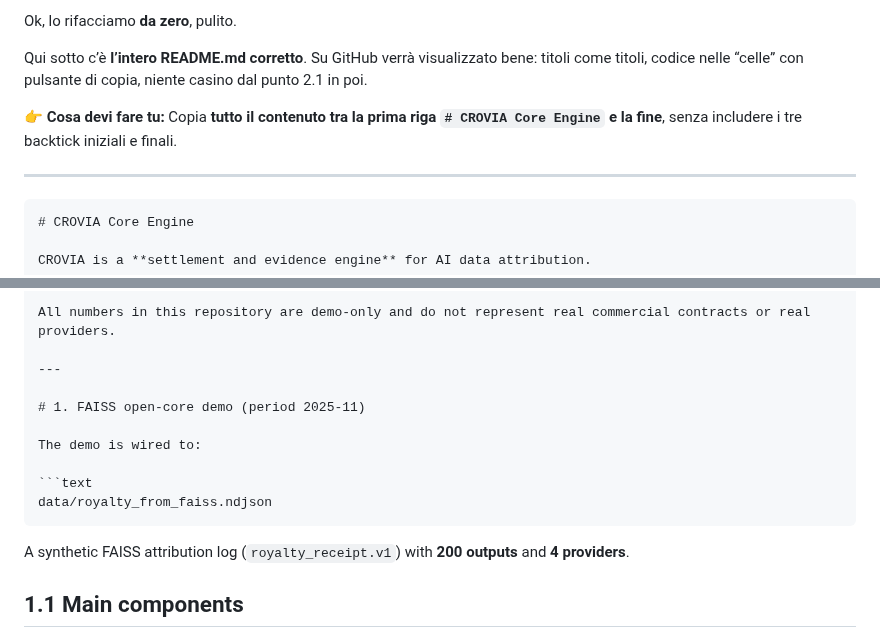
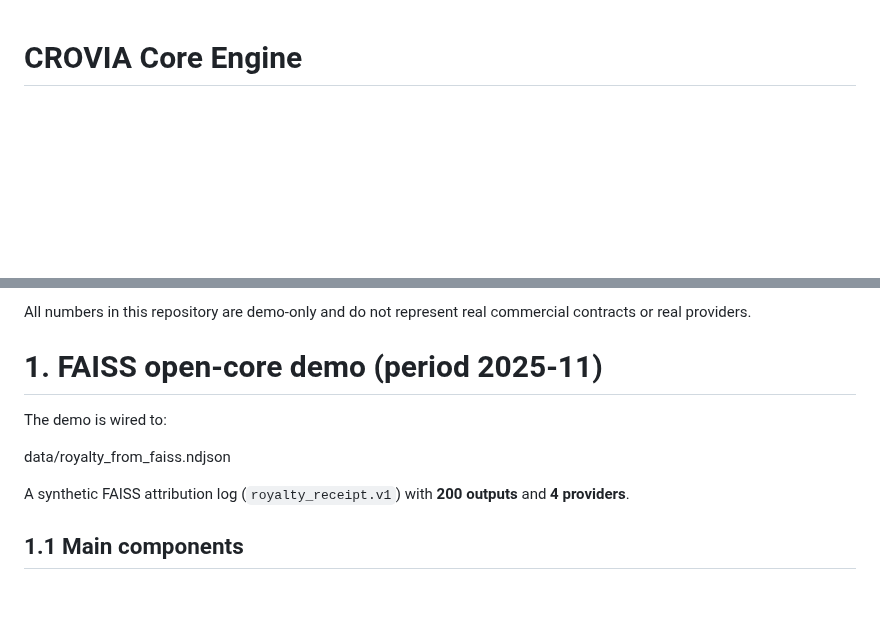
Before and after one commit to croviatrust/crovia-core-engine, a Markdown page: README.md, 2 parts joined by grey strips. Drawn GitHub-style; blank space fills up the shorter version.

`````diff
--- a/README.md
+++ b/README.md
@@ -1,14 +1,3 @@
-Ok, lo rifacciamo **da zero**, pulito.
-
-Qui sotto c’è **l’intero README.md corretto**.
-Su GitHub verrà visualizzato bene: titoli come titoli, codice nelle “celle” con pulsante di copia, niente casino dal punto 2.1 in poi.
-
-👉 **Cosa devi fare tu:**
-Copia **tutto il contenuto tra la prima riga `# CROVIA Core Engine` e la fine**, senza includere i tre backtick iniziali e finali.
-
----
-
-````markdown
 # CROVIA Core Engine
 
 CROVIA is a **settlement and evidence engine** for AI data attribution.
@@ -24,15 +13,15 @@ This repository contains an **open-core demo** that shows how to turn attributio
 
 All numbers in this repository are demo-only and do not represent real commercial contracts or real providers.
 
----
+
 
 # 1. FAISS open-core demo (period 2025-11)
 
 The demo is wired to:
 
-```text
+
 data/royalty_from_faiss.ndjson
-````
+
 
 A synthetic FAISS attribution log (`royalty_receipt.v1`) with **200 outputs** and **4 providers**.
 
`````
